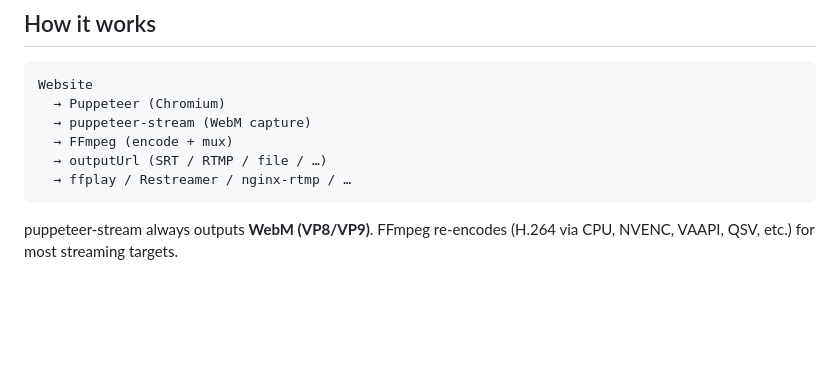
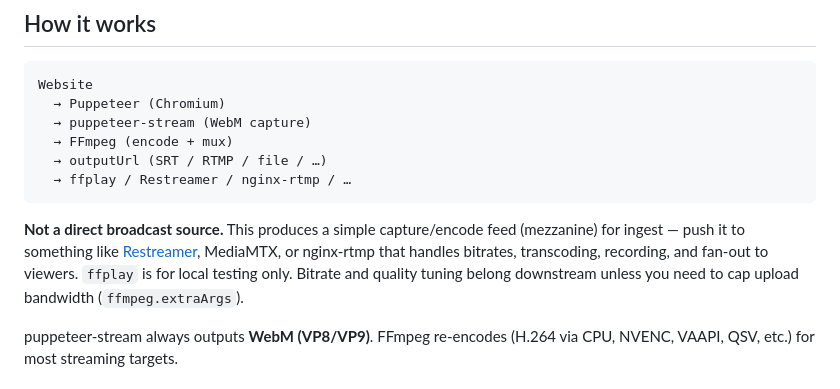
Before and after one commit to jgilman1337/browser_source, a Markdown page: README.md, the part around the change. Rendered like a GitHub page; blank space fills up the shorter version.

Commit message:
Add a note to the README clarifying usage

````diff
--- a/README.md
+++ b/README.md
@@ -14,6 +14,8 @@ Website
   → outputUrl (SRT / RTMP / file / …)
   → ffplay / Restreamer / nginx-rtmp / …
 ```
+
+**Not a direct broadcast source.** This produces a simple capture/encode feed (mezzanine) for ingest — push it to something like [Restreamer](https://datarhei.github.io/restreamer/), MediaMTX, or nginx-rtmp that handles bitrates, transcoding, recording, and fan-out to viewers. `ffplay` is for local testing only. Bitrate and quality tuning belong downstream unless you need to cap upload bandwidth (`ffmpeg.extraArgs`).
 
 puppeteer-stream always outputs **WebM (VP8/VP9)**. FFmpeg re-encodes (H.264 via CPU, NVENC, VAAPI, QSV, etc.) for most streaming targets.
 
````
